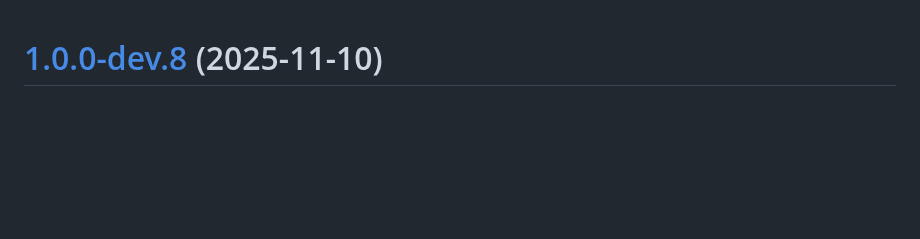
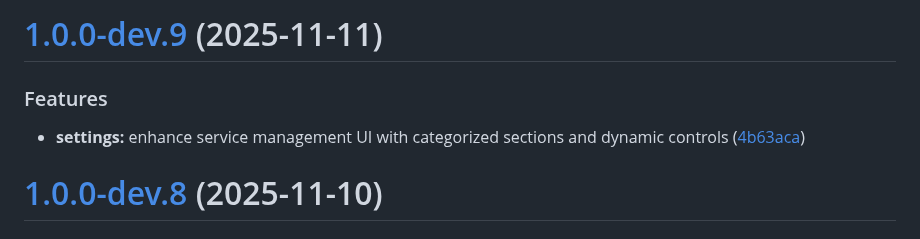
Before and after one commit to carcheky/mediacheky, a Markdown page: CHANGELOG.md, the part around the change. GitHub-like rendering; blank space fills up the shorter version.

Commit message:
chore(release): 1.0.0-dev.9 [skip ci]
# [1.0.0-dev.9](https://github.com/carcheky/mediacheky/compare/v1.0.0-dev.8...v1.0.0-dev.9) (2025-11-11)

### Features

* **settings:** enhance service management UI with categorized sections and dynamic controls ([4b63aca](https://github.com/carcheky/mediacheky/commit/4b63aca451e9e26d814f3d6a92fa8817bc287585))

```diff
--- a/CHANGELOG.md
+++ b/CHANGELOG.md
@@ -1,3 +1,10 @@
+# [1.0.0-dev.9](https://github.com/carcheky/mediacheky/compare/v1.0.0-dev.8...v1.0.0-dev.9) (2025-11-11)
+
+
+### Features
+
+* **settings:** enhance service management UI with categorized sections and dynamic controls ([4b63aca](https://github.com/carcheky/mediacheky/commit/4b63aca451e9e26d814f3d6a92fa8817bc287585))
+
 # [1.0.0-dev.8](https://github.com/carcheky/mediacheky/compare/v1.0.0-dev.7...v1.0.0-dev.8) (2025-11-10)
 
 
```
